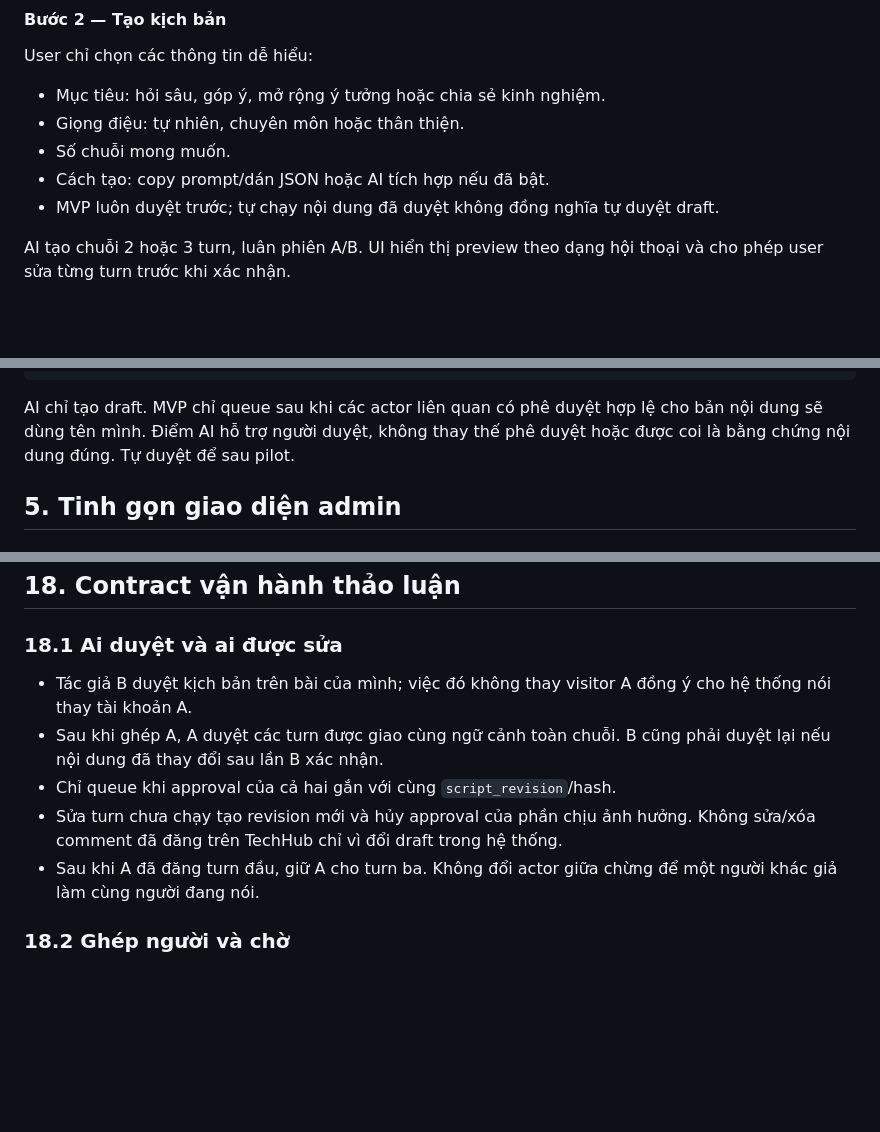
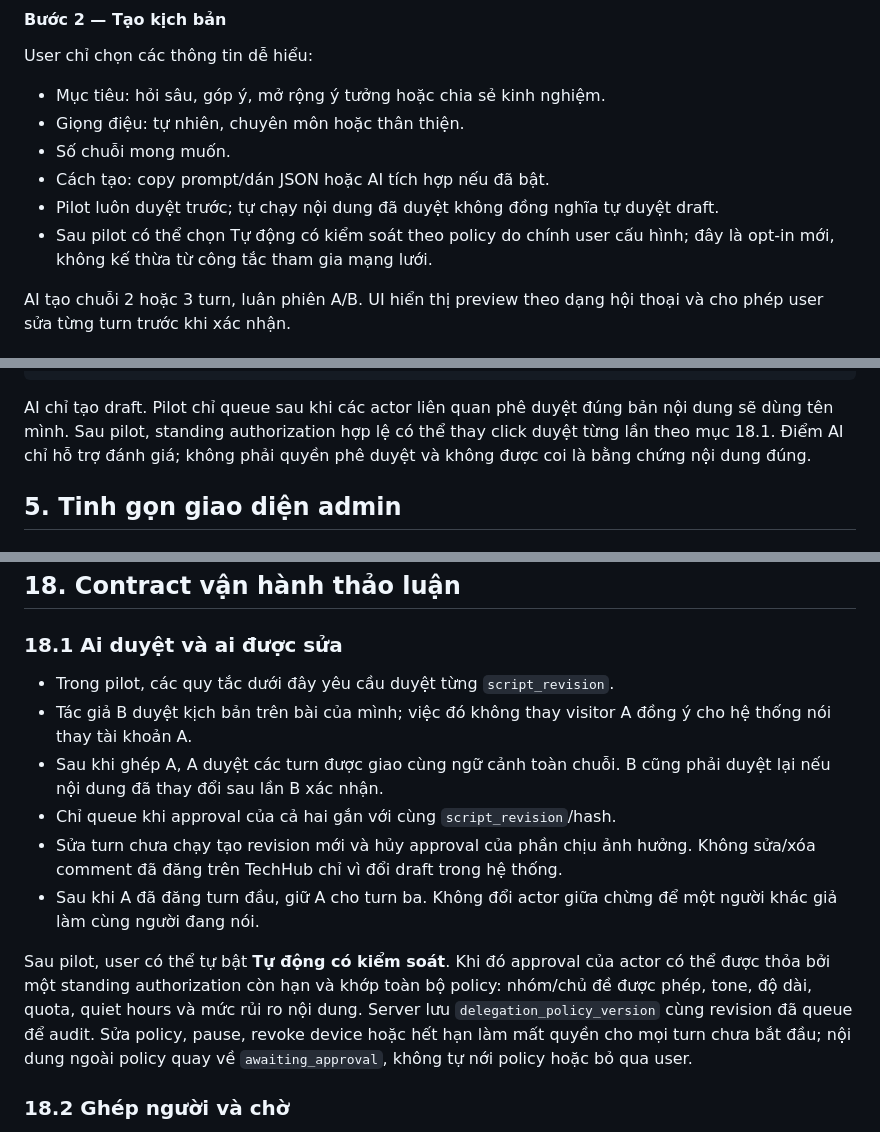
Before and after one commit to liemch/ext-admin, a Markdown page: PLAN_PRODUCT_9_10.md, 3 parts joined by grey strips. Drawn GitHub-style; blank space fills up the shorter version.

````diff
--- a/PLAN_PRODUCT_9_10.md
+++ b/PLAN_PRODUCT_9_10.md
@@ -143,7 +146,9 @@ User chỉ chọn các thông tin dễ hiểu:
 - Giọng điệu: tự nhiên, chuyên môn hoặc thân thiện.
 - Số chuỗi mong muốn.
 - Cách tạo: copy prompt/dán JSON hoặc AI tích hợp nếu đã bật.
-- MVP luôn duyệt trước; tự chạy nội dung đã duyệt không đồng nghĩa tự duyệt draft.
+- Pilot luôn duyệt trước; tự chạy nội dung đã duyệt không đồng nghĩa tự duyệt draft.
+- Sau pilot có thể chọn Tự động có kiểm soát theo policy do chính user cấu hình;
+  đây là opt-in mới, không kế thừa từ công tắc tham gia mạng lưới.
 
 AI tạo chuỗi 2 hoặc 3 turn, luân phiên A/B. UI hiển thị preview theo dạng hội
 thoại và cho phép user sửa từng turn trước khi xác nhận.
@@ -266,9 +280,10 @@ approved_at
 approved_by
 ```
 
-AI chỉ tạo draft. MVP chỉ queue sau khi các actor liên quan có phê duyệt hợp lệ
-cho bản nội dung sẽ dùng tên mình. Điểm AI hỗ trợ người duyệt, không thay thế
-phê duyệt hoặc được coi là bằng chứng nội dung đúng. Tự duyệt để sau pilot.
+AI chỉ tạo draft. Pilot chỉ queue sau khi các actor liên quan phê duyệt đúng bản
+nội dung sẽ dùng tên mình. Sau pilot, standing authorization hợp lệ có thể thay
+click duyệt từng lần theo mục 18.1. Điểm AI chỉ hỗ trợ đánh giá; không phải quyền
+phê duyệt và không được coi là bằng chứng nội dung đúng.
 
 ## 5. Tinh gọn giao diện admin
 
@@ -1076,6 +1091,7 @@ approval của revision mới là quyền đăng nội dung cụ thể.
 
 ### 18.1 Ai duyệt và ai được sửa
 
+- Trong pilot, các quy tắc dưới đây yêu cầu duyệt từng `script_revision`.
 - Tác giả B duyệt kịch bản trên bài của mình; việc đó không thay visitor A
   đồng ý cho hệ thống nói thay tài khoản A.
 - Sau khi ghép A, A duyệt các turn được giao cùng ngữ cảnh toàn chuỗi. B cũng
@@ -1085,6 +1101,13 @@ approval của revision mới là quyền đăng nội dung cụ thể.
   Không sửa/xóa comment đã đăng trên TechHub chỉ vì đổi draft trong hệ thống.
 - Sau khi A đã đăng turn đầu, giữ A cho turn ba. Không đổi actor giữa chừng
   để một người khác giả làm cùng người đang nói.
+
+Sau pilot, user có thể tự bật **Tự động có kiểm soát**. Khi đó approval của actor
+có thể được thỏa bởi một standing authorization còn hạn và khớp toàn bộ policy:
+nhóm/chủ đề được phép, tone, độ dài, quota, quiet hours và mức rủi ro nội dung.
+Server lưu `delegation_policy_version` cùng revision đã queue để audit. Sửa policy,
+pause, revoke device hoặc hết hạn làm mất quyền cho mọi turn chưa bắt đầu; nội dung
+ngoài policy quay về `awaiting_approval`, không tự nới policy hoặc bỏ qua user.
 
 ### 18.2 Ghép người và chờ
 
````
Also changed, not shown: other parts of PLAN_PRODUCT_9_10.md (+38 -5 lines).
